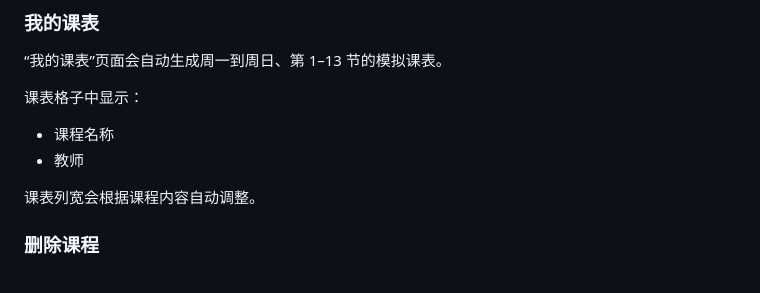
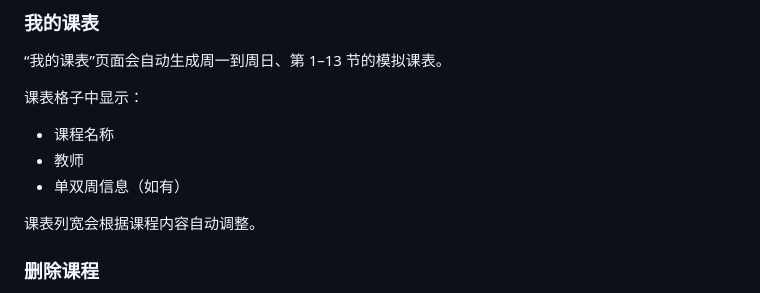
Before and after one commit to CobaltBlue798/pku-course-planner-final, a Markdown page: README.md, the part around the change. Drawn GitHub-style.

```diff
--- a/README.md
+++ b/README.md
@@ -66,6 +66,7 @@
 
 - 课程名称
 - 教师
+- 单双周信息（如有）
 
 课表列宽会根据课程内容自动调整。
 
```
